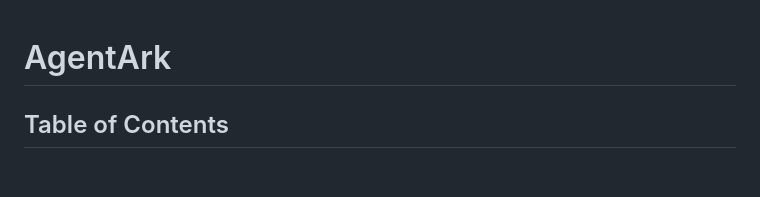
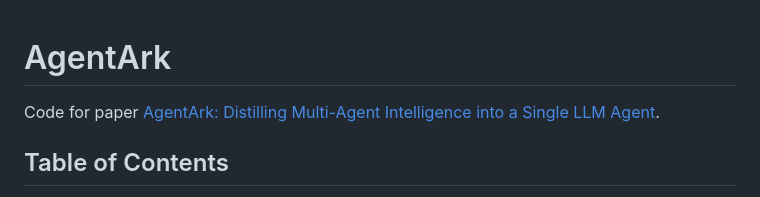
Before and after one commit to AIFrontierLab/AgentArk, a Markdown page: README.md, the part around the change. Drawn GitHub-style; blank space fills up the shorter version.

Commit message:
Add paper reference to README

```diff
--- a/README.md
+++ b/README.md
@@ -1,5 +1,6 @@
 # AgentArk
 
+Code for paper [AgentArk: Distilling Multi-Agent Intelligence into a Single LLM Agent](https://arxiv.org/abs/2602.03955).
 
 ## Table of Contents
 
```
